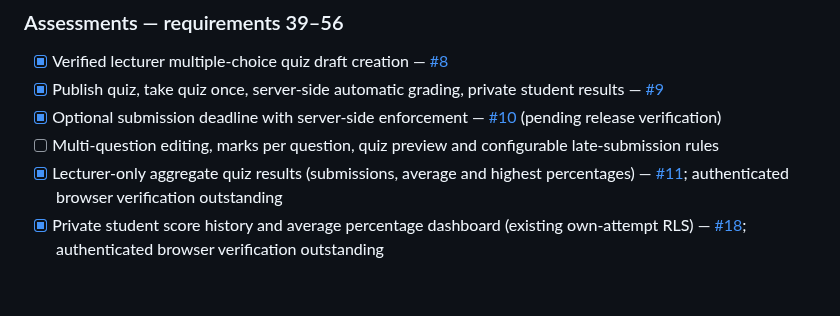
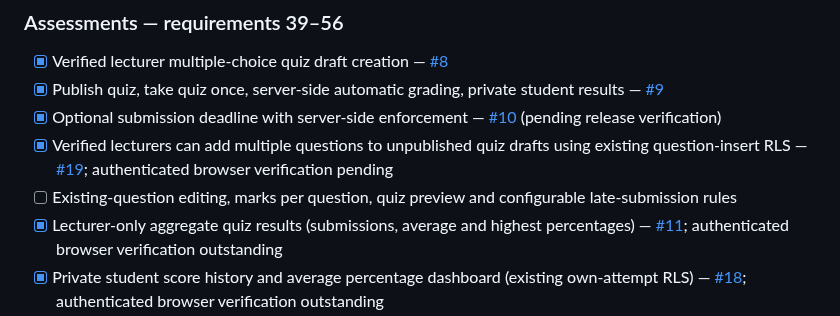
Before and after one commit to V1R0X-Coder/veritas-hub, a Markdown page: README.md, the part around the change. Rendered like a GitHub page; blank space fills up the shorter version.

Commit message:
docs: tick multi-question quiz draft additions; keep editing and preview pending

```diff
--- a/README.md
+++ b/README.md
@@ -108,7 +108,8 @@ If the SQL has not been run yet, the website will show that the shared counter i
 - [x] Verified lecturer multiple-choice quiz draft creation — [#8](https://github.com/V1R0X-Coder/veritas-hub/pull/8)
 - [x] Publish quiz, take quiz once, server-side automatic grading, private student results — [#9](https://github.com/V1R0X-Coder/veritas-hub/pull/9)
 - [x] Optional submission deadline with server-side enforcement — [#10](https://github.com/V1R0X-Coder/veritas-hub/pull/10) (pending release verification)
-- [ ] Multi-question editing, marks per question, quiz preview and configurable late-submission rules
+- [x] Verified lecturers can add multiple questions to unpublished quiz drafts using existing question-insert RLS — [#19](https://github.com/V1R0X-Coder/veritas-hub/pull/19); authenticated browser verification pending
+- [ ] Existing-question editing, marks per question, quiz preview and configurable late-submission rules
 - [x] Lecturer-only aggregate quiz results (submissions, average and highest percentages) — [#11](https://github.com/V1R0X-Coder/veritas-hub/pull/11); authenticated browser verification outstanding
 - [x] Private student score history and average percentage dashboard (existing own-attempt RLS) — [#18](https://github.com/V1R0X-Coder/veritas-hub/pull/18); authenticated browser verification outstanding
 - [ ] Controlled score overrides and answer-key release controls
```
